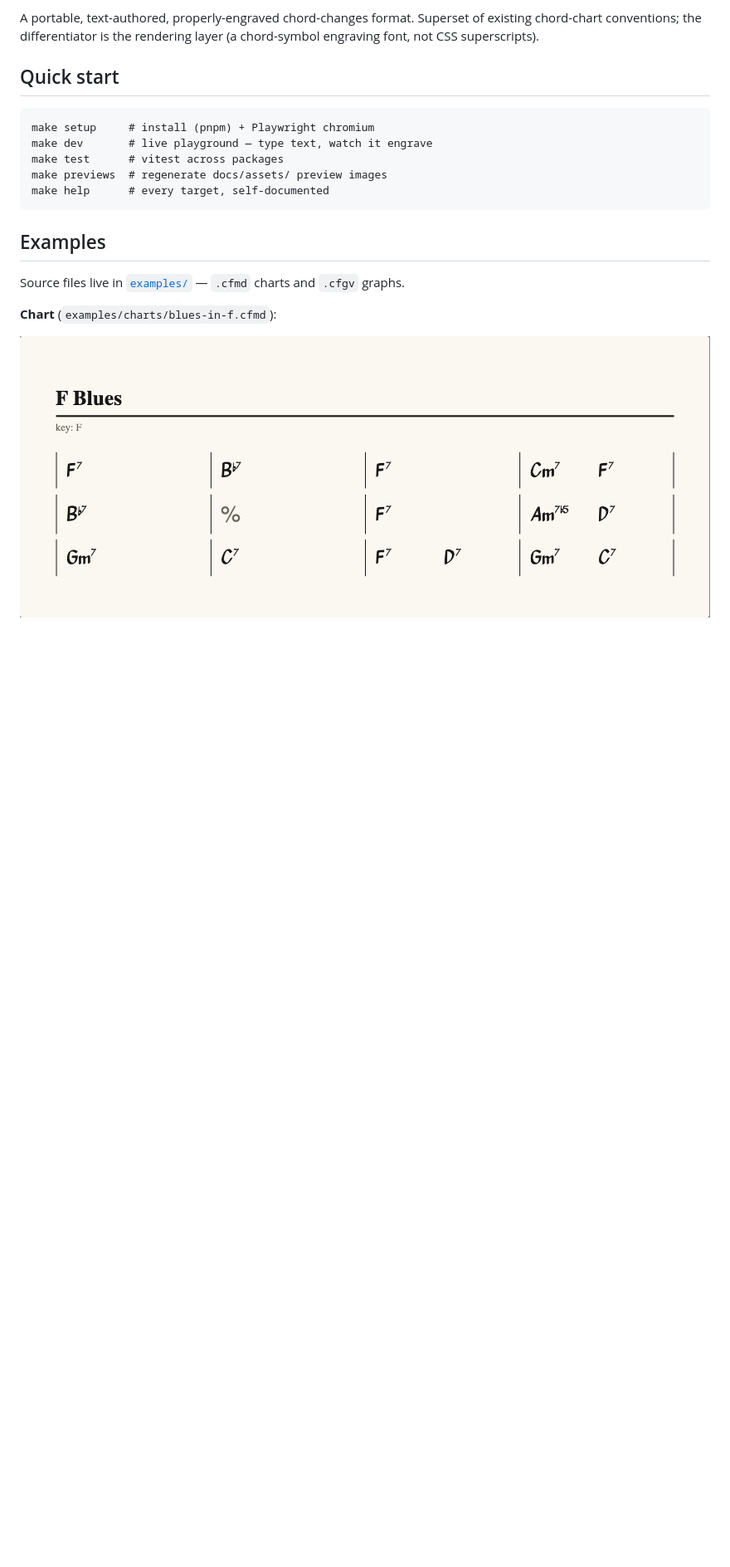
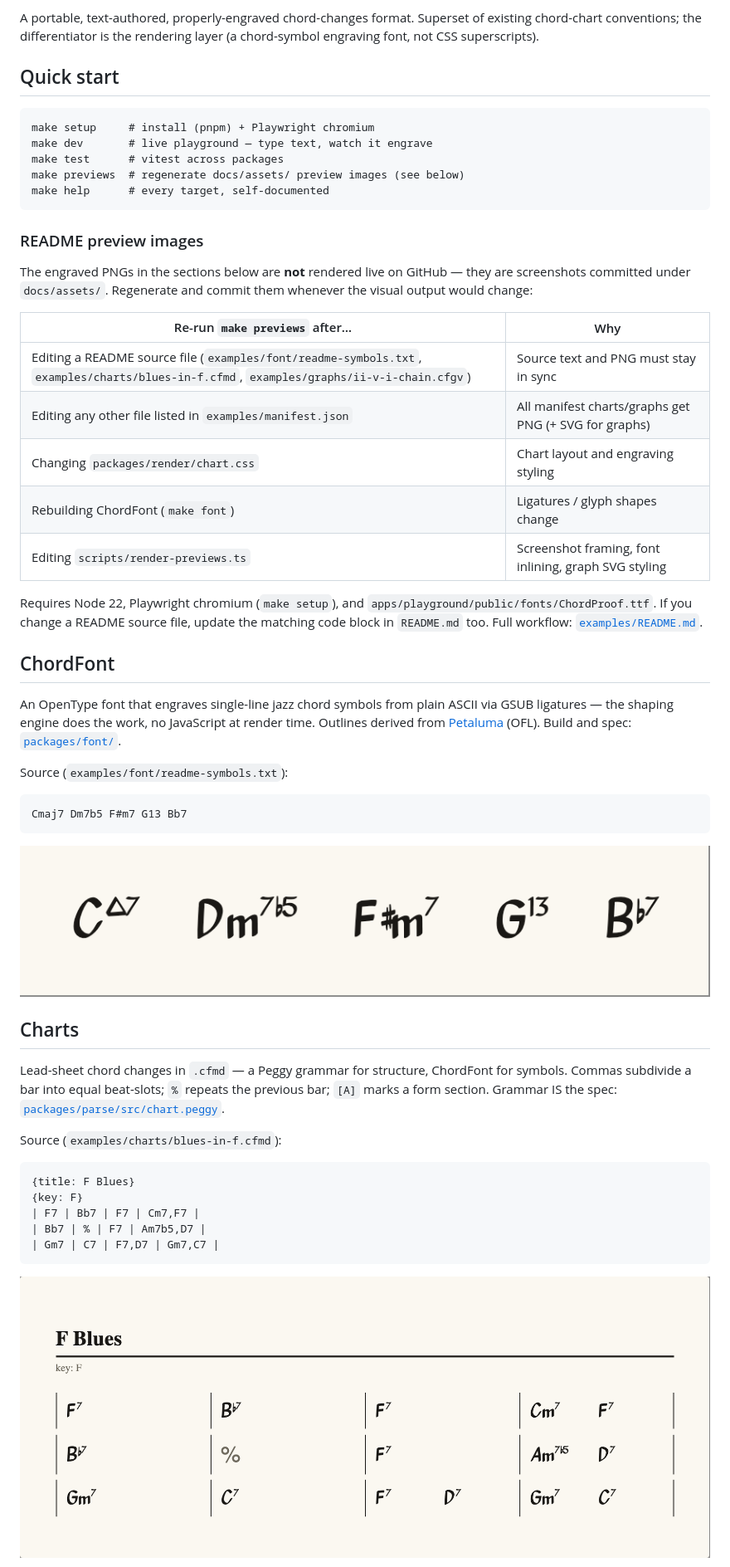
Before and after one commit to borkxs/chordlang, a Markdown page: README.md, the part around one of its changes. Shown at 83% size. GitHub-like rendering; pictures changed too: docs/assets/font/readme-symbols.png (added); blank space fills up the shorter version.

````diff
--- a/README.md
+++ b/README.md
@@ -10,15 +10,59 @@ rendering layer (a chord-symbol engraving font, not CSS superscripts).
 make setup     # install (pnpm) + Playwright chromium
 make dev       # live playground — type text, watch it engrave
 make test      # vitest across packages
-make previews  # regenerate docs/assets/ preview images
+make previews  # regenerate docs/assets/ preview images (see below)
 make help      # every target, self-documented
 ```
 
-## Examples
+### README preview images
 
-Source files live in [`examples/`](examples/) — `.cfmd` charts and `.cfgv` graphs.
+The engraved PNGs in the sections below are **not** rendered live on GitHub — they are
+screenshots committed under `docs/assets/`. Regenerate and commit them whenever the
+visual output would change:
 
-**Chart** (`examples/charts/blues-in-f.cfmd`):
+| Re-run `make previews` after… | Why |
+|-------------------------------|-----|
+| Editing a README source file (`examples/font/readme-symbols.txt`, `examples/charts/blues-in-f.cfmd`, `examples/graphs/ii-v-i-chain.cfgv`) | Source text and PNG must stay in sync |
+| Editing any other file listed in `examples/manifest.json` | All manifest charts/graphs get PNG (+ SVG for graphs) |
+| Changing `packages/render/chart.css` | Chart layout and engraving styling |
+| Rebuilding ChordFont (`make font`) | Ligatures / glyph shapes change |
+| Editing `scripts/render-previews.ts` | Screenshot framing, font inlining, graph SVG styling |
+
+Requires Node 22, Playwright chromium (`make setup`), and `apps/playground/public/fonts/ChordProof.ttf`.
+If you change a README source file, update the matching code block in `README.md` too.
+Full workflow: [`examples/README.md`](examples/README.md).
+
+## ChordFont
+
+An OpenType font that engraves single-line jazz chord symbols from plain ASCII
+via GSUB ligatures — the shaping engine does the work, no JavaScript at render
+time. Outlines derived from [Petaluma](https://github.com/steinbergmedia/petaluma)
+(OFL). Build and spec: [`packages/font/`](packages/font/).
+
+Source (`examples/font/readme-symbols.txt`):
+
+```
+Cmaj7 Dm7b5 F#m7 G13 Bb7
+```
+
+![ChordFont engraved symbols](docs/assets/font/readme-symbols.png)
+
+## Charts
+
+Lead-sheet chord changes in `.cfmd` — a Peggy grammar for structure, ChordFont
+for symbols. Commas subdivide a bar into equal beat-slots; `%` repeats the
+previous bar; `[A]` marks a form section. Grammar IS the spec:
+[`packages/parse/src/chart.peggy`](packages/parse/src/chart.peggy).
+
+Source (`examples/charts/blues-in-f.cfmd`):
+
+```
+{title: F Blues}
+{key: F}
+| F7 | Bb7 | F7 | Cm7,F7 |
+| Bb7 | % | F7 | Am7b5,D7 |
+| Gm7 | C7 | F7,D7 | Gm7,C7 |
+```
 
 ![F Blues engraved chart](docs/assets/charts/blues-in-f.png)
 
````
Also changed, not shown: other parts of README.md (+21 -19 lines), CODEBASE.md (+13 -3 lines), examples/README.md (+44 -4 lines), 4 other files.
